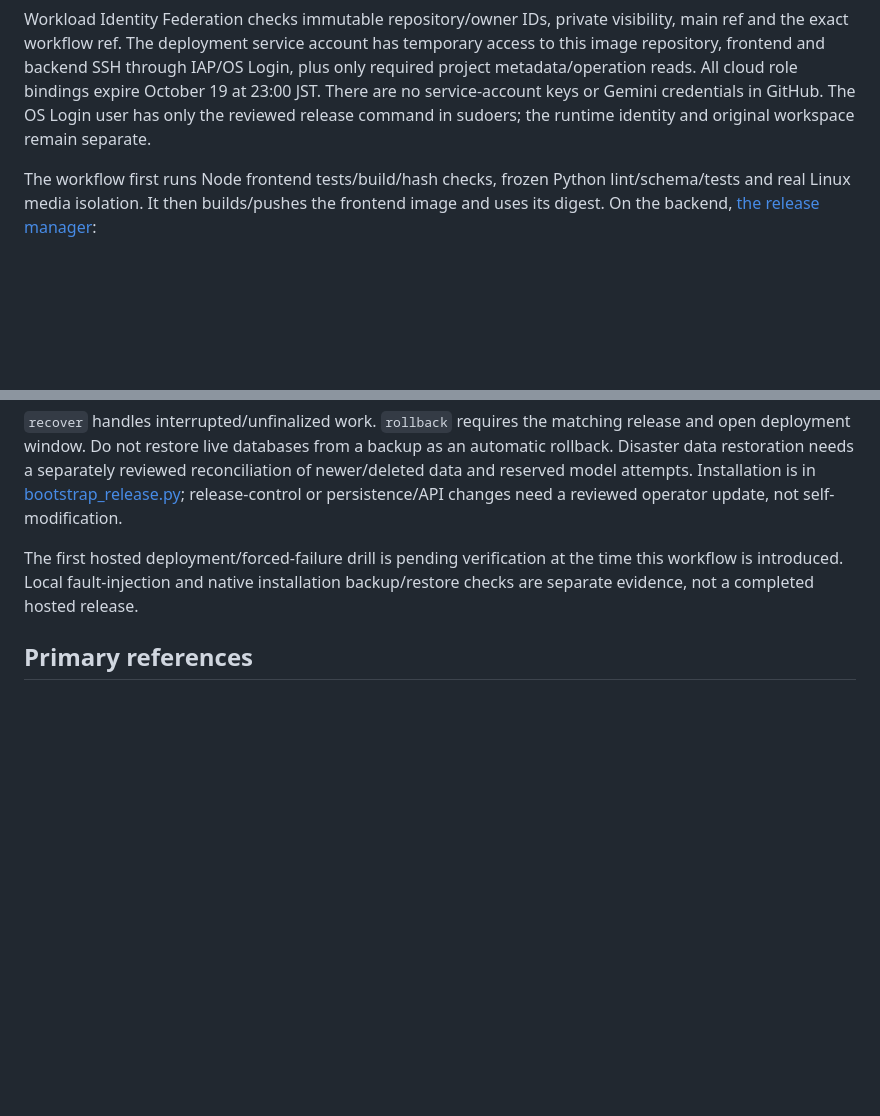
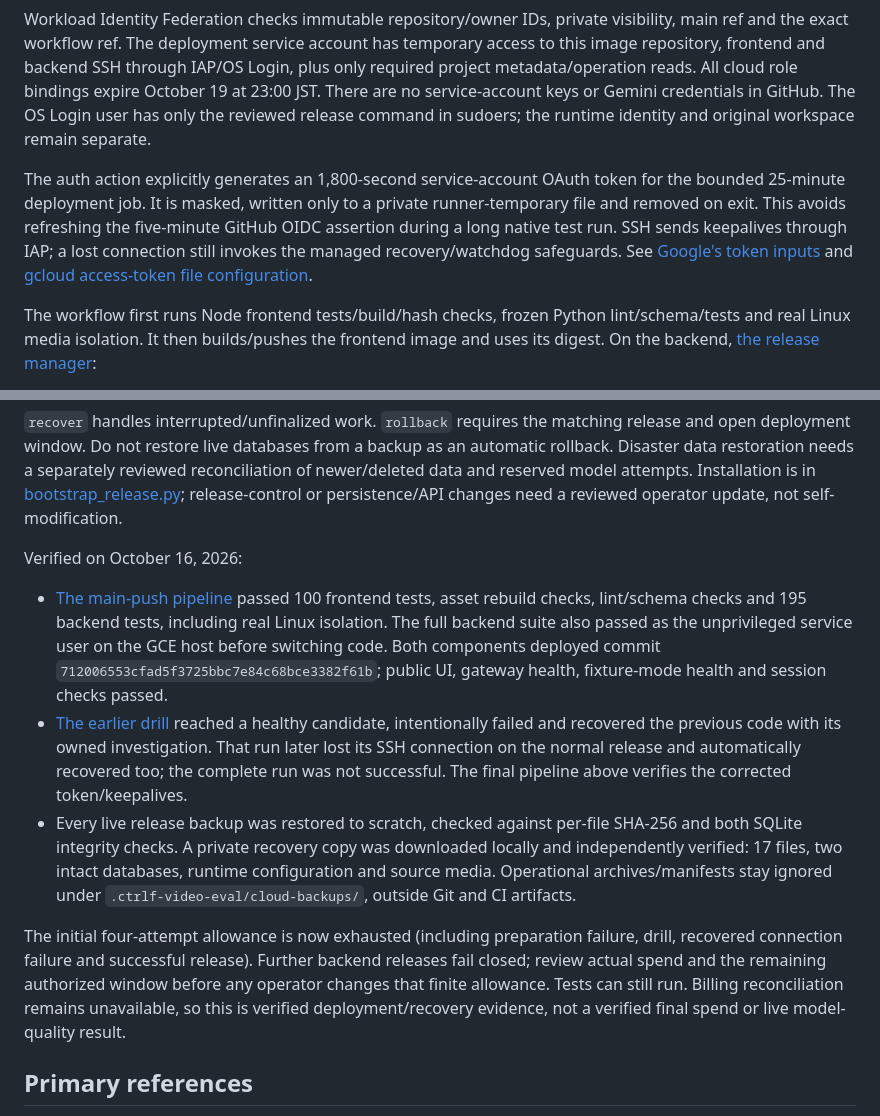
Before and after one commit to zipking1988/ctrlf-video, a Markdown page: docs/deployment.md, 2 parts joined by grey strips. GitHub-like rendering; blank space fills up the shorter version.

```diff
--- a/docs/deployment.md
+++ b/docs/deployment.md
@@ -205,6 +205,14 @@ bindings expire October 19 at 23:00 JST. There are no service-account keys or
 Gemini credentials in GitHub. The OS Login user has only the reviewed release
 command in sudoers; the runtime identity and original workspace remain separate.
 
+The auth action explicitly generates an 1,800-second service-account OAuth token
+for the bounded 25-minute deployment job. It is masked, written only to a private
+runner-temporary file and removed on exit. This avoids refreshing the five-minute
+GitHub OIDC assertion during a long native test run. SSH sends keepalives through
+IAP; a lost connection still invokes the managed recovery/watchdog safeguards.
+See [Google's token inputs](https://github.com/google-github-actions/auth#inputs-generating-oauth-20-access-tokens)
+and [gcloud access-token file configuration](https://cloud.google.com/sdk/gcloud/reference/topic/configurations).
+
 The workflow first runs Node frontend tests/build/hash checks, frozen Python
 lint/schema/tests and real Linux media isolation. It then builds/pushes the
 frontend image and uses its digest. On the backend,
@@ -259,9 +267,31 @@ reconciliation of newer/deleted data and reserved model attempts. Installation i
 in [bootstrap_release.py](../deploy/gcp/bootstrap_release.py); release-control or
 persistence/API changes need a reviewed operator update, not self-modification.
 
-The first hosted deployment/forced-failure drill is pending verification at the
-time this workflow is introduced. Local fault-injection and native installation
-backup/restore checks are separate evidence, not a completed hosted release.
+Verified on October 16, 2026:
+
+- [The main-push pipeline](https://github.com/zipking1988/ctrlf-video/actions/runs/38876396945)
+  passed 100 frontend tests, asset rebuild checks, lint/schema checks and 195
+  backend tests, including real Linux isolation. The full backend suite also
+  passed as the unprivileged service user on the GCE host before switching code.
+  Both components deployed commit `712006553cfad5f3725bbc7e84c68bce3382f61b`;
+  public UI, gateway health, fixture-mode health and session checks passed.
+- [The earlier drill](https://github.com/zipking1988/ctrlf-video/actions/runs/38874962485)
+  reached a healthy candidate, intentionally failed and recovered the previous
+  code with its owned investigation. That run later lost its SSH connection on
+  the normal release and automatically recovered too; the complete run was not
+  successful. The final pipeline above verifies the corrected token/keepalives.
+- Every live release backup was restored to scratch, checked against per-file
+  SHA-256 and both SQLite integrity checks. A private recovery copy was downloaded
+  locally and independently verified: 17 files, two intact databases, runtime
+  configuration and source media. Operational archives/manifests stay ignored
+  under `.ctrlf-video-eval/cloud-backups/`, outside Git and CI artifacts.
+
+The initial four-attempt allowance is now exhausted (including preparation failure,
+drill, recovered connection failure and successful release). Further backend
+releases fail closed; review actual spend and the remaining authorized window
+before any operator changes that finite allowance. Tests can still run. Billing
+reconciliation remains unavailable, so this is verified deployment/recovery
+evidence, not a verified final spend or live model-quality result.
 
 ## Primary references
 
```
Also changed, not shown: README.md (+7 -0 lines), TODOS.md (+2 -1 lines).
